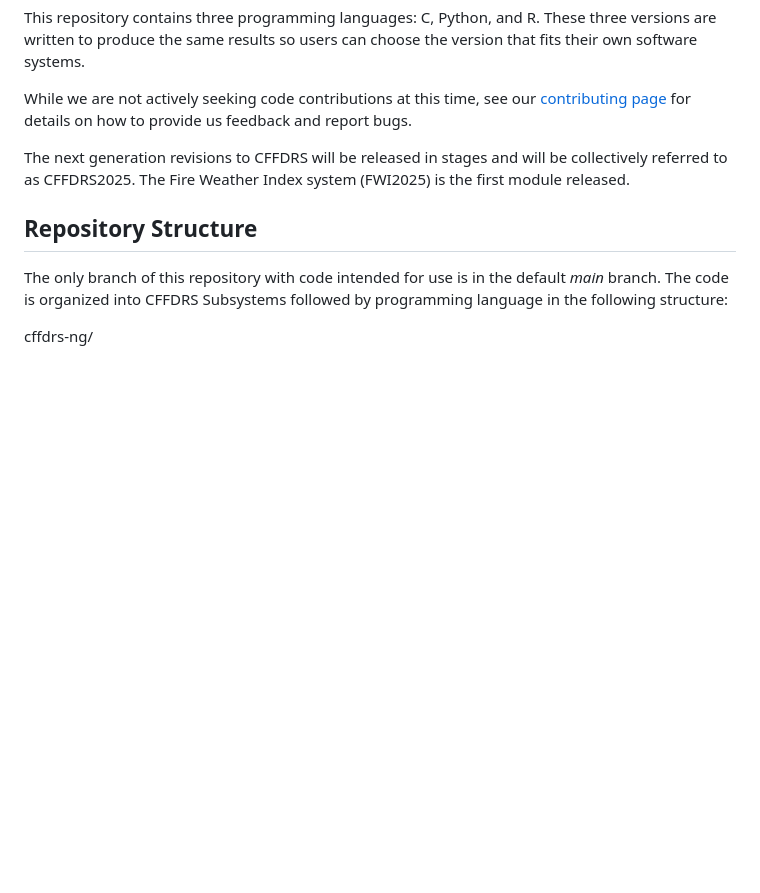
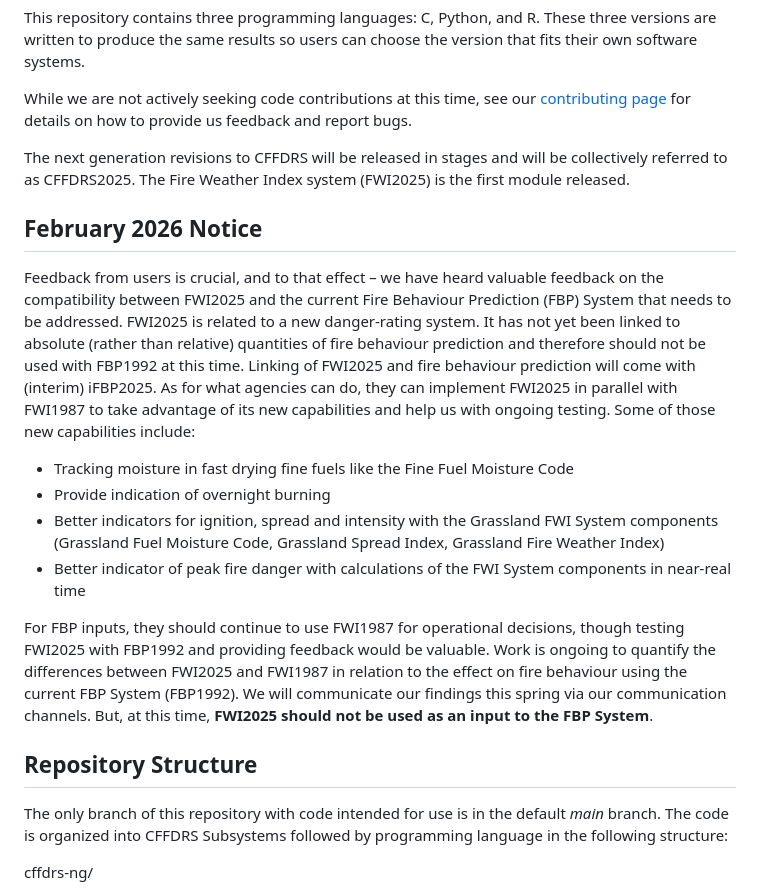
Before and after one commit to nrcan-cfs-fire/cffdrs-ng, a Markdown page: README.md, the part around the change. GitHub-like rendering; blank space fills up the shorter version.

Commit message:
Update README.md
Added note about FWI2025 backward compatibility with FBP1992

```diff
--- a/README.md
+++ b/README.md
@@ -10,6 +10,16 @@ This repository contains three programming languages: C, Python, and R. These th
 While we are not actively seeking code contributions at this time, see our [contributing page](https://github.com/nrcan-cfs-fire/cffdrs-ng/blob/main/CONTRIBUTING.md) for details on how to provide us feedback and report bugs.
 
 The next generation revisions to CFFDRS will be released in stages and will be collectively referred to as CFFDRS2025. The Fire Weather Index system (FWI2025) is the first module released.
+
+## February 2026 Notice
+Feedback from users is crucial, and to that effect – we have heard valuable feedback on the compatibility between FWI2025 and the current Fire Behaviour Prediction (FBP) System that needs to be addressed. FWI2025 is related to a new danger-rating system. It has not yet been linked to absolute (rather than relative) quantities of fire behaviour prediction and therefore should not be used with FBP1992 at this time. Linking of FWI2025 and fire behaviour prediction will come with (interim) iFBP2025. As for what agencies can do, they can implement FWI2025 in parallel with FWI1987 to take advantage of its new capabilities and help us with ongoing testing. Some of those new capabilities include:
+
+- Tracking moisture in fast drying fine fuels like the Fine Fuel Moisture Code
+- Provide indication of overnight burning
+- Better indicators for ignition, spread and intensity with the Grassland FWI System components (Grassland Fuel Moisture Code, Grassland Spread Index, Grassland Fire Weather Index)
+- Better indicator of peak fire danger with calculations of the FWI System components in near-real time
+
+For FBP inputs, they should continue to use FWI1987 for operational decisions, though testing FWI2025 with FBP1992 and providing feedback would be valuable. Work is ongoing to quantify the differences between FWI2025 and FWI1987 in relation to the effect on fire behaviour using the current FBP System (FBP1992). We will communicate our findings this spring via our communication channels.  But, at this time, **FWI2025 should not be used as an input to the FBP System**.
 
 ## Repository Structure
 The only branch of this repository with code intended for use is in the default *main* branch. The code is organized into CFFDRS Subsystems followed by programming language in the following structure:
```
